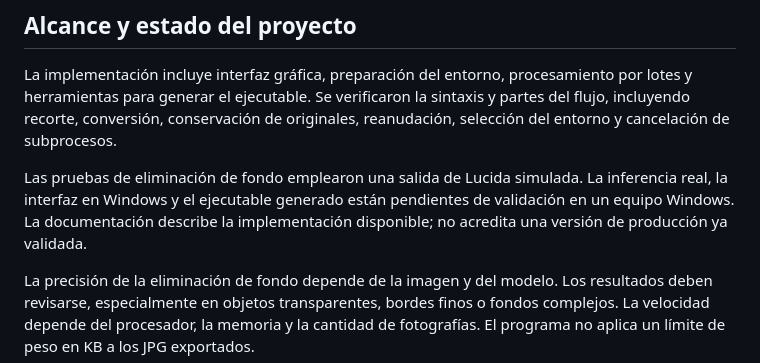
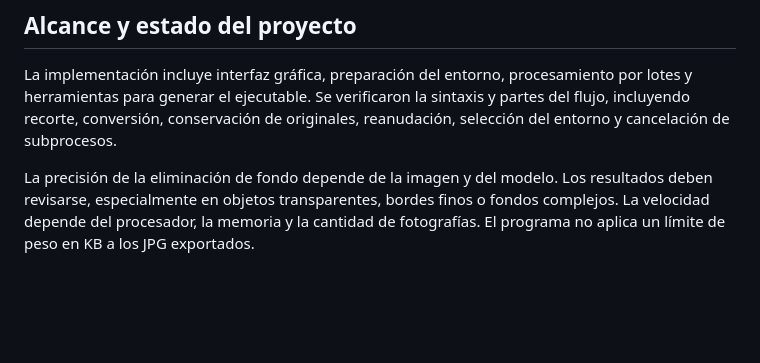
Before and after one commit to Ekbugris/Lucidframes-product-photos, a Markdown page: README.md, the part around the change. GitHub-like rendering; blank space fills up the shorter version.

```diff
--- a/README.md
+++ b/README.md
@@ -152,10 +152,6 @@ La implementación incluye interfaz gráfica, preparación del entorno, procesam
 
 
 
-Las pruebas de eliminación de fondo emplearon una salida de Lucida simulada. La inferencia real, la interfaz en Windows y el ejecutable generado están pendientes de validación en un equipo Windows. La documentación describe la implementación disponible; no acredita una versión de producción ya validada.
-
-
-
 La precisión de la eliminación de fondo depende de la imagen y del modelo. Los resultados deben revisarse, especialmente en objetos transparentes, bordes finos o fondos complejos. La velocidad depende del procesador, la memoria y la cantidad de fotografías. El programa no aplica un límite de peso en KB a los JPG exportados.
 
 
```
